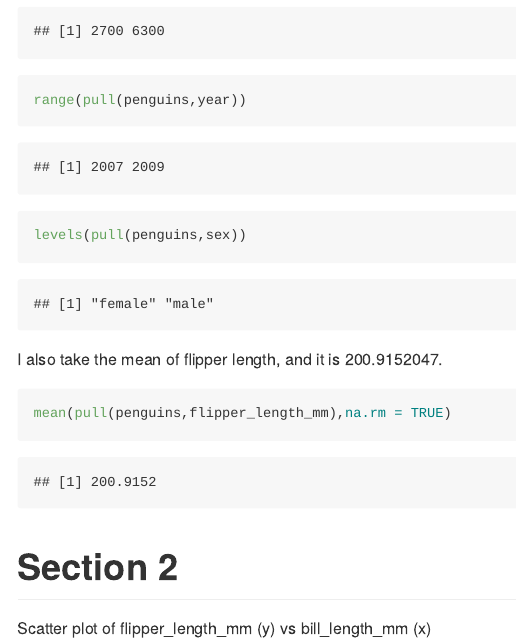
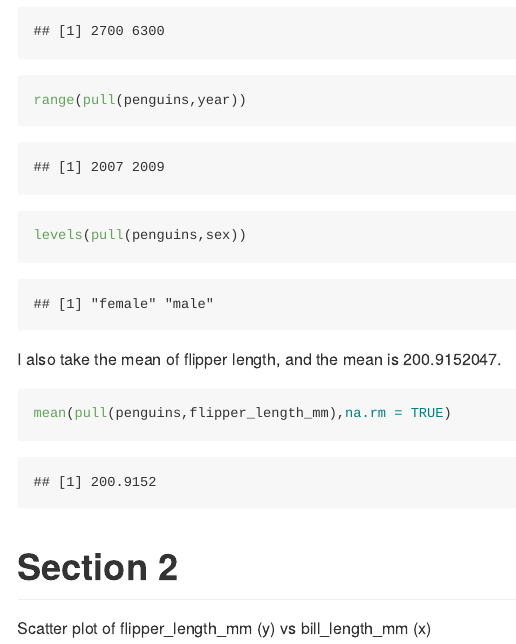
Before and after one commit to keksin/p8105_homework01_sk4833, an R Markdown document (P8105_hw1_sk4833.Rmd): the page in a window 1100 px wide, from 4350 px down. The pictures show the output file P8105_hw1_sk4833.md that the author committed with the source, drawn offline in the style of GitHub.

Commit message:
This is my Final Version!! updated!

````diff
--- a/P8105_hw1_sk4833.Rmd
+++ b/P8105_hw1_sk4833.Rmd
@@ -104,9 +104,8 @@ levels(pull(penguins,sex))
 ```
 
 
-
 I also take the mean of flipper length,
-and it is `r mean(pull(penguins,flipper_length_mm),na.rm = TRUE)`.
+and the mean is `r mean(pull(penguins,flipper_length_mm),na.rm = TRUE)`.
 
 ```{r}
 mean(pull(penguins,flipper_length_mm),na.rm = TRUE)
````
Also changed, not shown: P8105_hw1_sk4833.md, scatter_plot.pdf.
